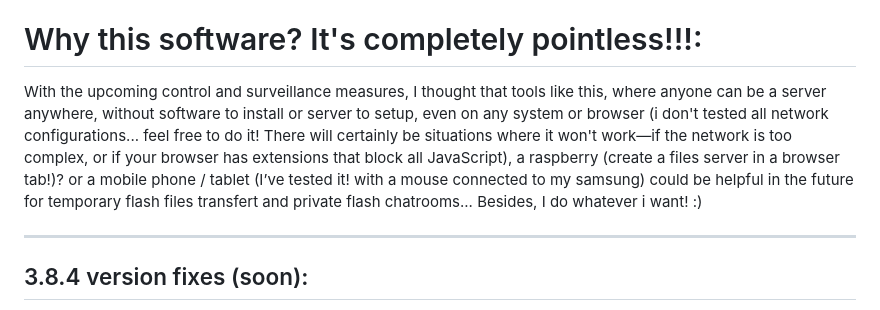
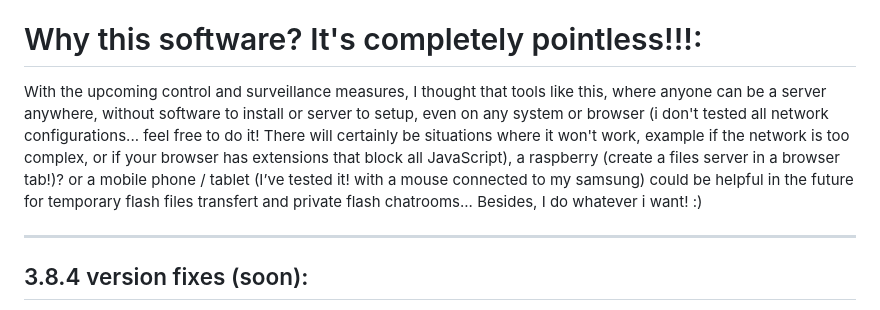
Before and after one commit to BlackCreepyCat/WebOSx, a Markdown page: README.md, the part around the change. Drawn GitHub-style.

Commit message:
Revise README for clarity and grammar
Corrected grammatical errors and improved clarity in the README.

```diff
--- a/README.md
+++ b/README.md
@@ -25,7 +25,7 @@ A desktop operating system simulation that runs entirely in a single browser tab
 Everything you'd expect from a toy OS is here: draggable/resizable windows, a taskbar, a Start menu, a language switcher, a real virtual file system, and about twenty bundled applications (terminal, file explorer, notepad, image viewer, MP3/video players, calculator, games, and more).
 
 # Why this software? It's completely pointless!!!:
-With the upcoming control and surveillance measures, I thought that tools like this, where anyone can be a server anywhere, without software to install or server to setup, even on any system or browser (i don't tested all network configurations... feel free to do it! There will certainly be situations where it won't work—if the network is too complex, or if your browser has extensions that block all JavaScript), a raspberry (create a files server in a browser tab!)? or a mobile phone / tablet (I’ve tested it! with a mouse connected to my samsung) could be helpful in the future for temporary flash files transfert and private flash chatrooms... Besides, I do whatever i want! :)
+With the upcoming control and surveillance measures, I thought that tools like this, where anyone can be a server anywhere, without software to install or server to setup, even on any system or browser (i don't tested all network configurations... feel free to do it! There will certainly be situations where it won't work, example if the network is too complex, or if your browser has extensions that block all JavaScript), a raspberry (create a files server in a browser tab!)? or a mobile phone / tablet (I’ve tested it! with a mouse connected to my samsung) could be helpful in the future for temporary flash files transfert and private flash chatrooms... Besides, I do whatever i want! :)
 
 ---
 ## 3.8.4 version fixes (soon):
```
